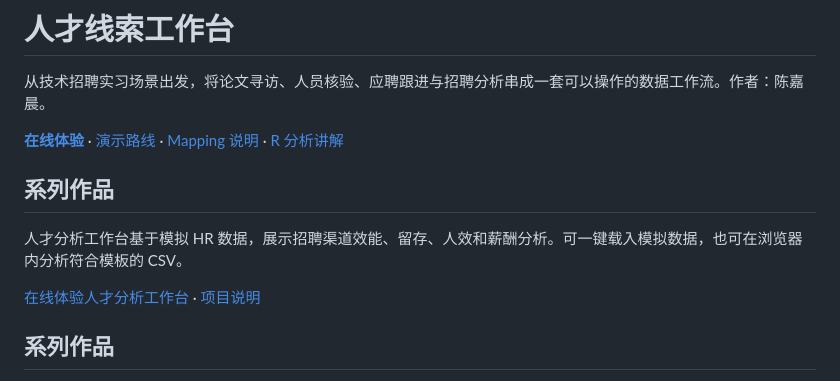
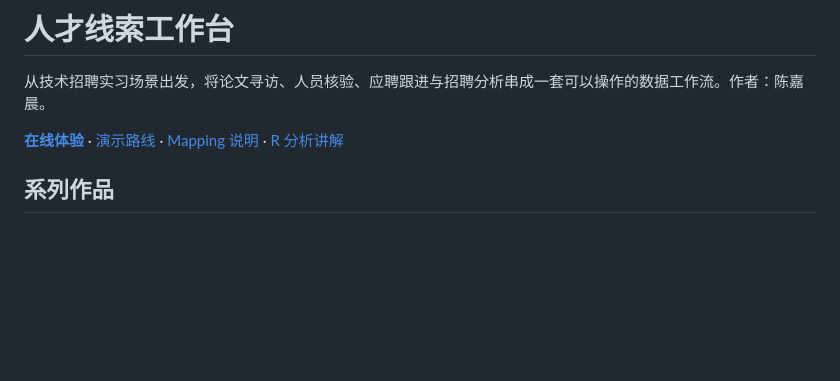
Before and after one commit to HesteRight/talent-workbench-hes, a Markdown page: README.md, the part around the change. GitHub-like rendering; blank space fills up the shorter version.

Commit message:
Remove duplicate portfolio section

```diff
--- a/README.md
+++ b/README.md
@@ -3,12 +3,6 @@
 从技术招聘实习场景出发，将论文寻访、人员核验、应聘跟进与招聘分析串成一套可以操作的数据工作流。作者：陈嘉晨。
 
 **[在线体验](https://hesteright.github.io/talent-workbench-hes/)** · [演示路线](DEMO_GUIDE.md) · [Mapping 说明](MAPPING.md) · [R 分析讲解](analysis/作品讲解.md)
-
-## 系列作品
-
-人才分析工作台基于模拟 HR 数据，展示招聘渠道效能、留存、人效和薪酬分析。可一键载入模拟数据，也可在浏览器内分析符合模板的 CSV。
-
-[在线体验人才分析工作台](https://hesteright.github.io/talent-workbench-hes/hr-analytics-workbench/) · [项目说明](hr-analytics-workbench/README.md)
 
 ## 系列作品
 
```
